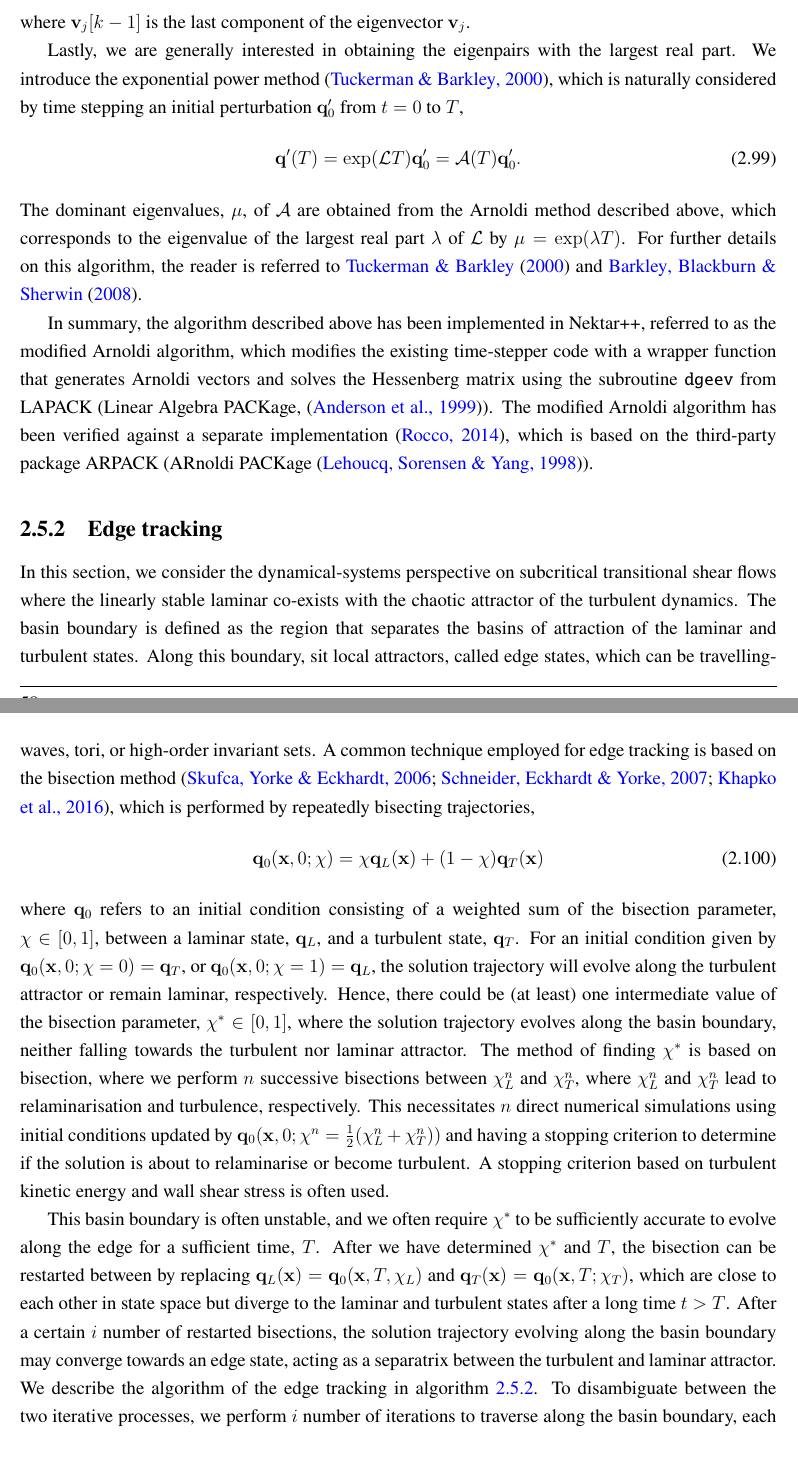
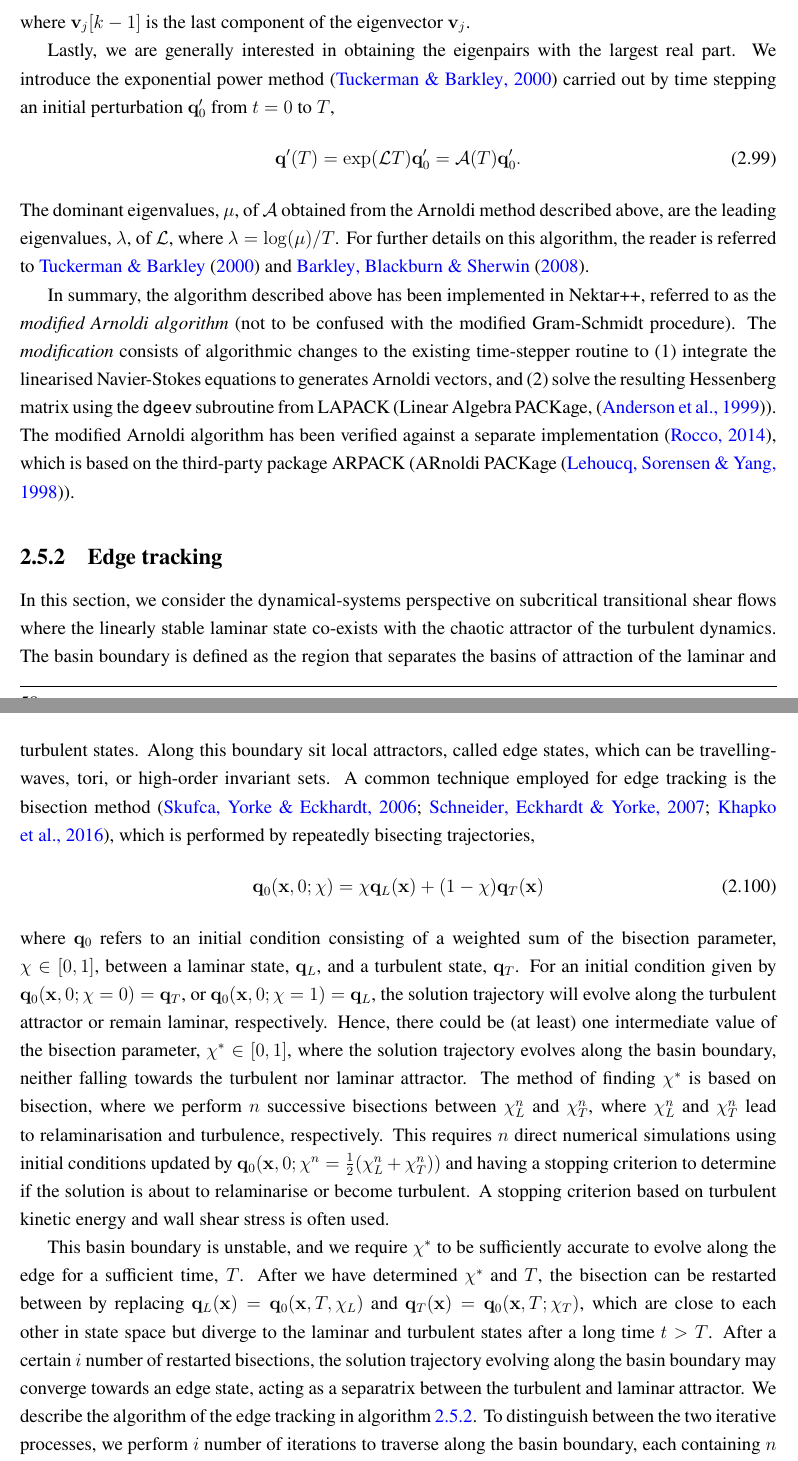
Before and after one commit to cchihin/Thesis, a LaTeX thesis (Corrections/main.tex, which reads Corrections/NumericalMethods/numericalmethods.tex): two parts of pages 80 and 81 of 174, joined at a grey line, cut so that both start at the same text. Compiled offline with pdfLaTeX.

Commit message:
Corrected numerical methods

```diff
--- a/Corrections/NumericalMethods/numericalmethods.tex
+++ b/Corrections/NumericalMethods/numericalmethods.tex
@@ -1093,21 +1093,22 @@ The error in approximating the $j^{th}$ eigenpair is given by,
 where $\mathbf{v}_j[k-1]$ is the last component of the eigenvector $\mathbf{v}_j$.
 
 Lastly, we are generally interested in obtaining the eigenpairs with the largest real part.
-We introduce the exponential power method \citep{tuckerman_bifurcation_2000}, which is naturally considered by time stepping an initial perturbation $\mathbf{q}'_0$ from $t = 0$ to $T$,
+We introduce the exponential power method \citep{tuckerman_bifurcation_2000} carried out by time stepping an initial perturbation $\mathbf{q}'_0$ from $t = 0$ to $T$,
 \begin{equation}
     \mathbf{q}'(T) = \exp({\mathcal{L} T}) \mathbf{q}'_0 = \mathcal{A}(T)\mathbf{q}_0'.
 \end{equation}
-The dominant eigenvalues, $\mu$, of $\mathcal{A}$ are obtained from the Arnoldi method described above, which corresponds to the eigenvalue of the largest real part $\lambda$ of $\mathcal{L}$ by $\mu = \exp(\lambda  T)$.
+The dominant eigenvalues, $\mu$, of $\mathcal{A}$ obtained from the Arnoldi method described above, are the leading eigenvalues, $\lambda$, of $\mathcal{L}$, where $\lambda = \log(\mu)/T$.
 For further details on this algorithm, the reader is referred to \citet{tuckerman_bifurcation_2000} and \citet{barkley_direct_2008}.
 
-In summary, the algorithm described above has been implemented in Nektar++, referred to as the modified Arnoldi algorithm, which modifies the existing time-stepper code with a wrapper function that generates Arnoldi vectors and solves the Hessenberg matrix using the subroutine \texttt{dgeev} from LAPACK (Linear Algebra PACKage, \citep{anderson_lapack_1999}).
+In summary, the algorithm described above has been implemented in Nektar++, referred to as the \textit{modified Arnoldi algorithm} (not to be confused with the modified Gram-Schmidt procedure).
+The \textit{modification} consists of algorithmic changes to the existing time-stepper routine to (1) integrate the linearised Navier-Stokes equations to generates Arnoldi vectors, and (2) solve the resulting Hessenberg matrix using the \texttt{dgeev} subroutine from LAPACK (Linear Algebra PACKage, \citep{anderson_lapack_1999}).
 The modified Arnoldi algorithm has been verified against a separate implementation \citep{rocco_advanced_nodate}, which is based on the third-party package ARPACK (ARnoldi PACKage \citep{lehoucq_arpack_1998}).
 
 \subsection{Edge tracking}\label{sec:nm_edgetrack}
-In this section, we consider the dynamical-systems perspective on subcritical transitional shear flows where the linearly stable laminar co-exists with the chaotic attractor of the turbulent dynamics.
+In this section, we consider the dynamical-systems perspective on subcritical transitional shear flows where the linearly stable laminar state co-exists with the chaotic attractor of the turbulent dynamics.
 The basin boundary is defined as the region that separates the basins of attraction of the laminar and turbulent states.
-Along this boundary, sit local attractors, called edge states, which can be travelling-waves, tori, or high-order invariant sets.
-A common technique employed for edge tracking is based on the bisection method \citep{skufca_edge_2006, schneider_turbulence_2007, khapko_edge_2016}, which is performed by repeatedly bisecting trajectories,
+Along this boundary sit local attractors, called edge states, which can be travelling-waves, tori, or high-order invariant sets.
+A common technique employed for edge tracking is the bisection method \citep{skufca_edge_2006, schneider_turbulence_2007, khapko_edge_2016}, which is performed by repeatedly bisecting trajectories,
 \begin{equation}\label{eq:bisection}
     \mathbf{q}_0(\mathbf{x}, 0; \chi) = \chi\mathbf{q}_L(\mathbf{x})  + (1 - \chi)\mathbf{q}_T(\mathbf{x})
 \end{equation}
@@ -1115,14 +1116,14 @@ where $\mathbf{q}_0$ refers to an initial condition consisting of a weighted sum
 For an initial condition given by $\mathbf{q}_0(\mathbf{x}, 0; \chi=0) = \mathbf{q}_T$, or $\mathbf{q}_0(\mathbf{x}, 0; \chi=1) = \mathbf{q}_L$, the solution trajectory will evolve along the turbulent attractor or remain laminar, respectively.
 Hence, there could be (at least) one intermediate value of the bisection parameter, $\chi^* \in [0, 1]$, where the solution trajectory evolves along the basin boundary, neither falling towards the turbulent nor laminar attractor.
 The method of finding $\chi^*$ is based on bisection, where we perform $n$ successive bisections between $\chi_L^n$ and $ \chi_T^n$, where $\chi_L^n$ and $\chi_T^n$ lead to relaminarisation and turbulence, respectively.
-This necessitates $n$ direct numerical simulations using initial conditions updated by $\mathbf{q}_0(\mathbf{x}, 0; \chi^n = \frac{1}{2}(\chi_L^n + \chi_T^n))$ and having a stopping criterion to determine if the solution is about to relaminarise or become turbulent.
+This requires $n$ direct numerical simulations using initial conditions updated by $\mathbf{q}_0(\mathbf{x}, 0; \chi^n = \frac{1}{2}(\chi_L^n + \chi_T^n))$ and having a stopping criterion to determine if the solution is about to relaminarise or become turbulent.
 A stopping criterion based on turbulent kinetic energy and wall shear stress is often used.
 
-This basin boundary is often unstable, and we often require $\chi^*$ to be sufficiently accurate to evolve along the edge for a sufficient time, $T$.
+This basin boundary is unstable, and we require $\chi^*$ to be sufficiently accurate to evolve along the edge for a sufficient time, $T$.
 After we have determined $\chi^*$ and $T$, the bisection can be restarted between by replacing $\mathbf{q}_L(\mathbf{x}) = \mathbf{q}_0(\mathbf{x}, T, \chi_L)$ and $\mathbf{q}_T(\mathbf{x}) = \mathbf{q}_0(\mathbf{x}, T; \chi_T)$, which are close to each other in state space but diverge to the laminar and turbulent states after a long time $t > T$.
 After a certain $i$ number of restarted bisections, the solution trajectory evolving along the basin boundary may converge towards an edge state, acting as a separatrix between the turbulent and laminar attractor.
 We describe the algorithm of the edge tracking in algorithm \ref{alg:edge-tracking}.
-To disambiguate between the two iterative processes, we perform $i$ number of iterations to traverse along the basin boundary, each containing $n$ number of bisections.
+To distinguish between the two iterative processes, we perform $i$ number of iterations to traverse along the basin boundary, each containing $n$ number of bisections.
 
 \begin{algorithm}[h]
     \begin{algorithmic}[1]
```
Also changed, not shown: Corrections/NumericalMethods/numericalmethods.tex (4 more changed lines).
